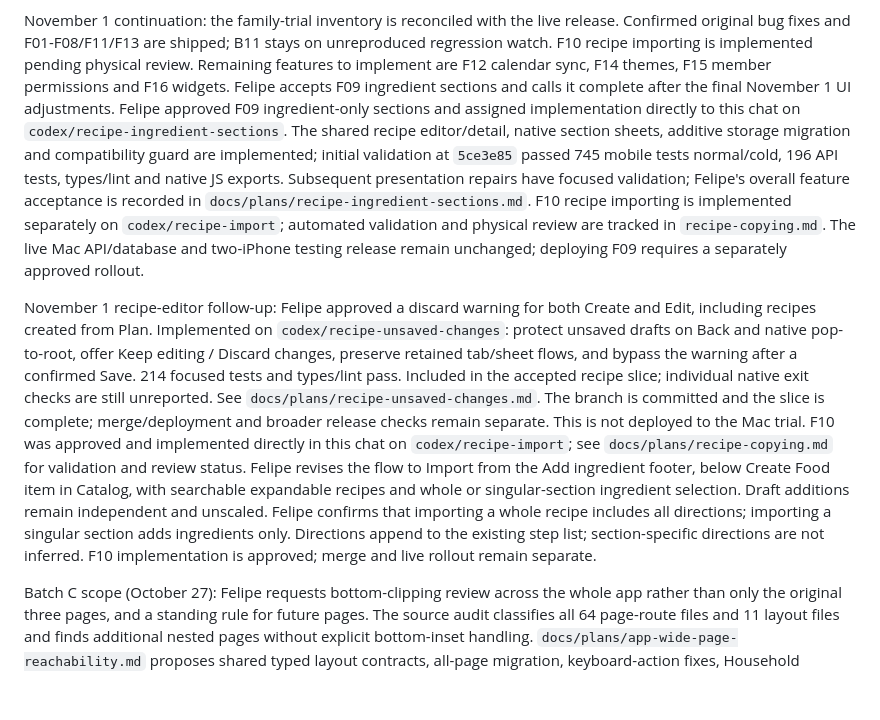
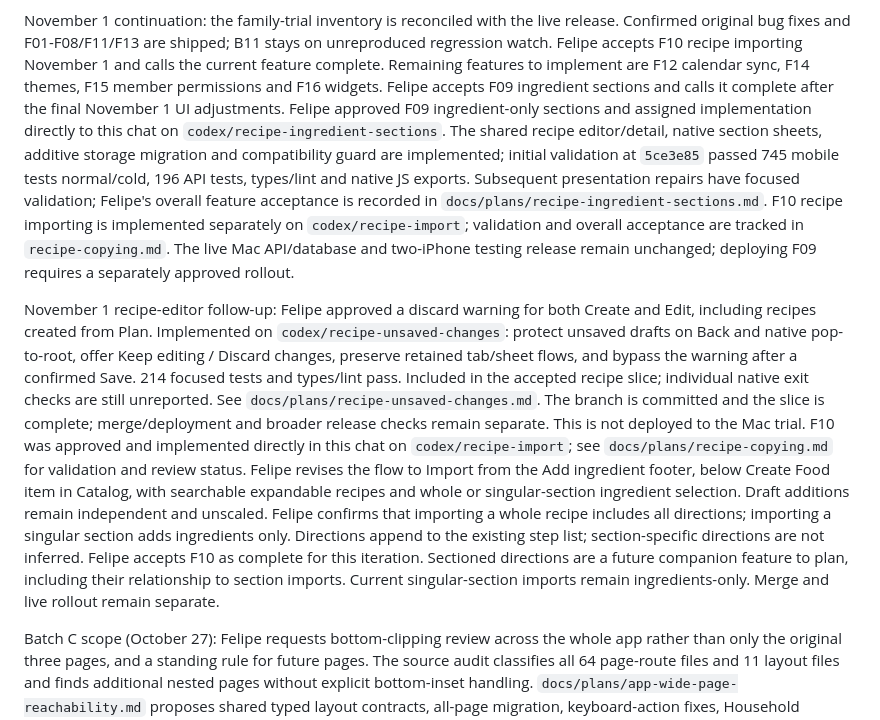
Before and after one commit to efelio123/meal-planner, a Markdown page: docs/CONSUMER_APP_PLAN.md, the part around the change. Drawn GitHub-style; blank space fills up the shorter version.

```diff
--- a/docs/CONSUMER_APP_PLAN.md
+++ b/docs/CONSUMER_APP_PLAN.md
@@ -79,7 +79,7 @@ provenance, operational paths and recovery.
 
 November 1 continuation: the family-trial inventory is reconciled with the
 live release. Confirmed original bug fixes and F01-F08/F11/F13 are shipped;
-B11 stays on unreproduced regression watch. F10 recipe importing is implemented pending physical review. Remaining features
+B11 stays on unreproduced regression watch. Felipe accepts F10 recipe importing November 1 and calls the current feature complete. Remaining features
 to implement are F12 calendar sync, F14 themes, F15 member permissions and
 F16 widgets. Felipe accepts F09 ingredient sections and calls it complete after
 the final November 1 UI adjustments. Felipe approved F09 ingredient-only
@@ -90,7 +90,7 @@ initial validation at `5ce3e85` passed 745 mobile tests normal/cold, 196 API tes
 types/lint and native JS exports. Subsequent presentation repairs have focused
 validation; Felipe's overall feature acceptance is recorded in
 `docs/plans/recipe-ingredient-sections.md`. F10 recipe importing is implemented separately on `codex/recipe-import`;
-automated validation and physical review are tracked in `recipe-copying.md`. The live Mac API/database and two-iPhone testing release
+validation and overall acceptance are tracked in `recipe-copying.md`. The live Mac API/database and two-iPhone testing release
 remain unchanged; deploying F09 requires a separately approved rollout.
 
 November 1 recipe-editor follow-up: Felipe approved a discard warning for both
@@ -108,7 +108,10 @@ below Create Food item in Catalog, with searchable expandable recipes and whole
 or singular-section ingredient selection. Draft additions remain independent and
 unscaled. Felipe confirms that importing a whole recipe includes all directions;
 importing a singular section adds ingredients only. Directions append to the
-existing step list; section-specific directions are not inferred. F10 implementation is approved; merge and live rollout remain separate.
+existing step list; section-specific directions are not inferred. Felipe accepts F10 as complete for this iteration. Sectioned directions are a
+future companion feature to plan, including their relationship to section imports.
+Current singular-section imports remain ingredients-only. Merge and live rollout
+remain separate.
 
 Batch C scope (October 27): Felipe requests bottom-clipping review across the
 whole app rather than only the original three pages, and a standing rule for
```
Also changed, not shown: docs/plans/family-trial-improvements.md (+4 -3 lines), docs/plans/recipe-copying.md (+19 -1 lines).
